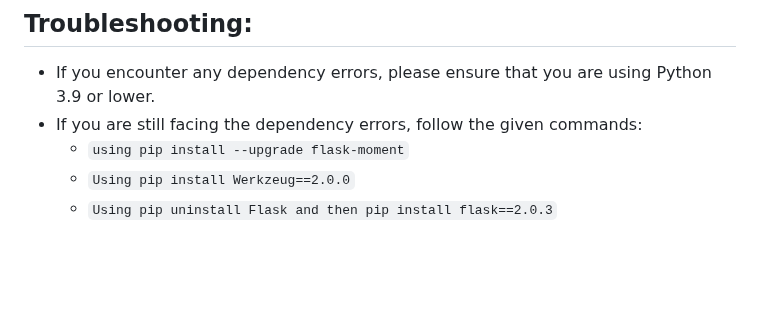
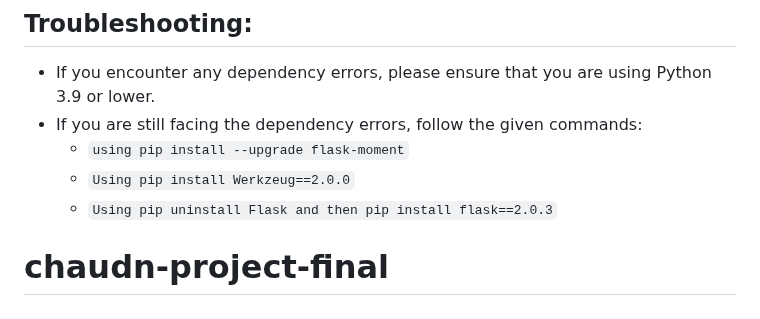
Before and after one commit to jadezhoudo/CodeNinjas-Fyyur, a Markdown page: README.md, the part around the change. Rendered like a GitHub page; blank space fills up the shorter version.

```diff
--- a/README.md
+++ b/README.md
@@ -187,3 +187,4 @@ Navigate to project homepage [http://127.0.0.1:5000/](http://127.0.0.1:5000/) or
   - `using pip install --upgrade flask-moment`
   - `Using pip install Werkzeug==2.0.0`
   - `Using pip uninstall Flask and then pip install flask==2.0.3`
+# chaudn-project-final
```
